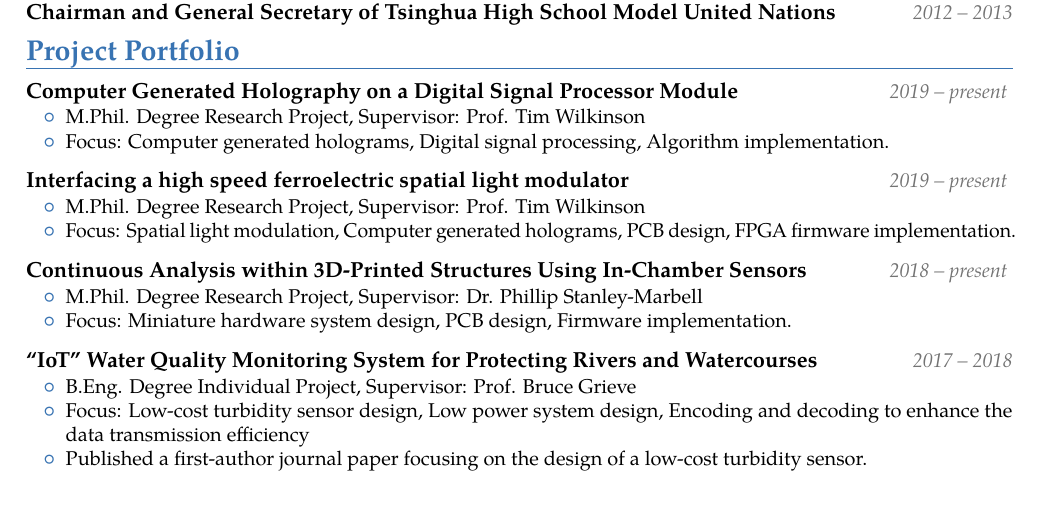
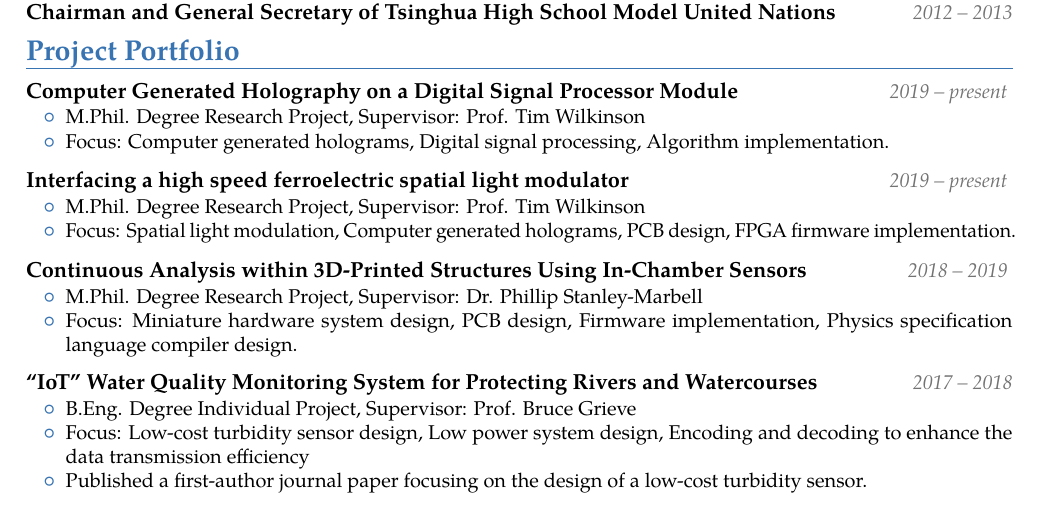
Before and after one commit to Siegfriedchao/CV, a LaTeX CV (main.tex): part of page 1 of 3, cut so that both start at the same text. Compiled offline with pdfLaTeX.

Commit message:
Update update

```diff
--- a/main.tex
+++ b/main.tex
@@ -227,11 +227,11 @@
 }
 
 \vspace*{-0.0cm}
-\cventry{}{}{Continuous Analysis within 3D-Printed Structures Using In-Chamber Sensors}{\textnormal{\em \small\color{altColor}2018 -- present \color{normal}}}{}{
+\cventry{}{}{Continuous Analysis within 3D-Printed Structures Using In-Chamber Sensors}{\textnormal{\em \small\color{altColor}2018 -- 2019 \color{normal}}}{}{
 \vspace*{-0.6cm}
 \begin{itemize}[topsep=0.0mm, itemsep=-1.0mm, leftmargin=7.0mm]
 \item M.Phil. Degree Research Project, Supervisor: Dr. Phillip Stanley-Marbell
-\item Focus: Miniature hardware system design, PCB design, Firmware implementation.
+\item Focus: Miniature hardware system design, PCB design, Firmware implementation, Physics specification language compiler design.
 \end{itemize}
 }
 
```
Also changed, not shown: main.pdf, 2 other files.
